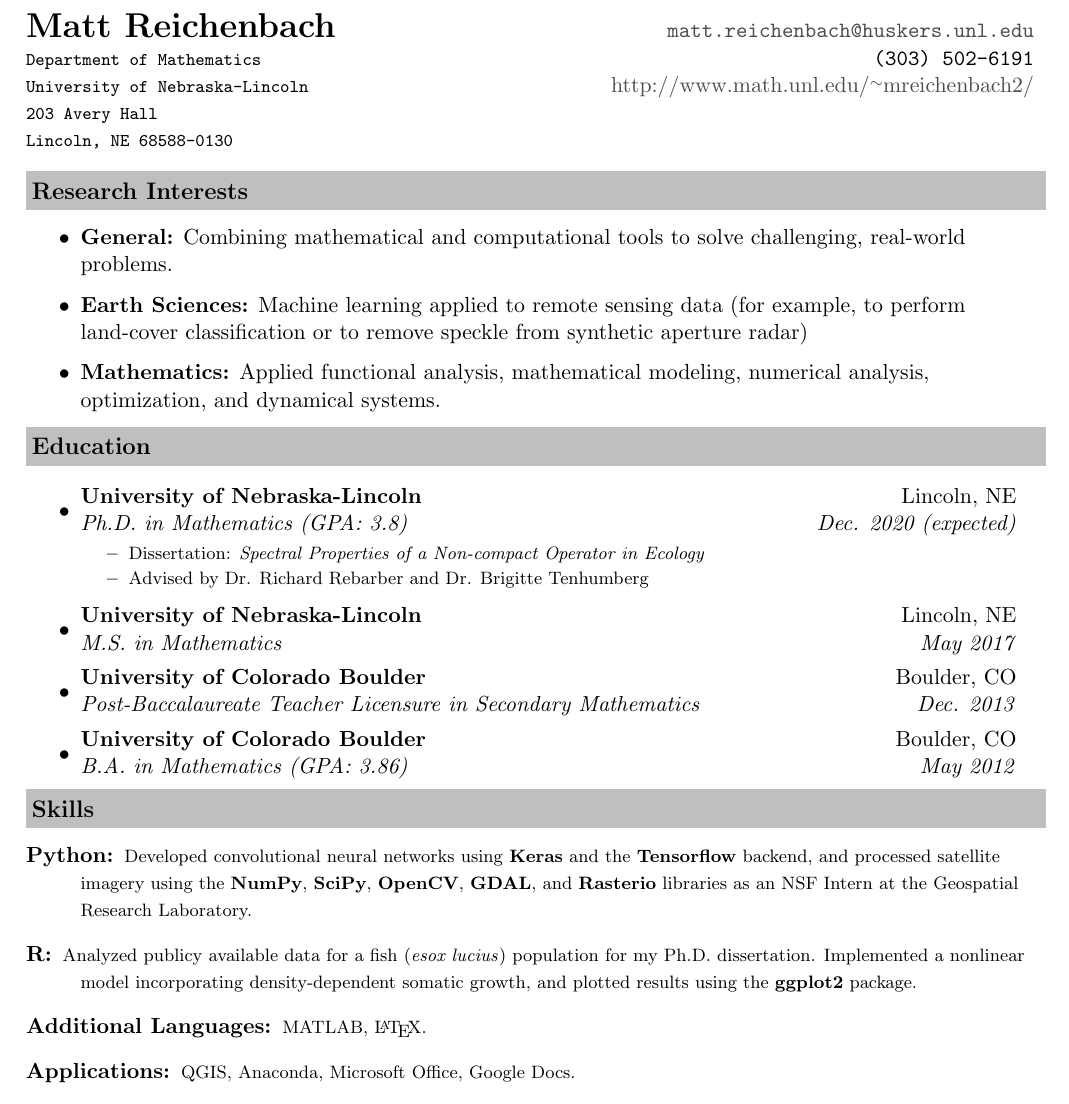
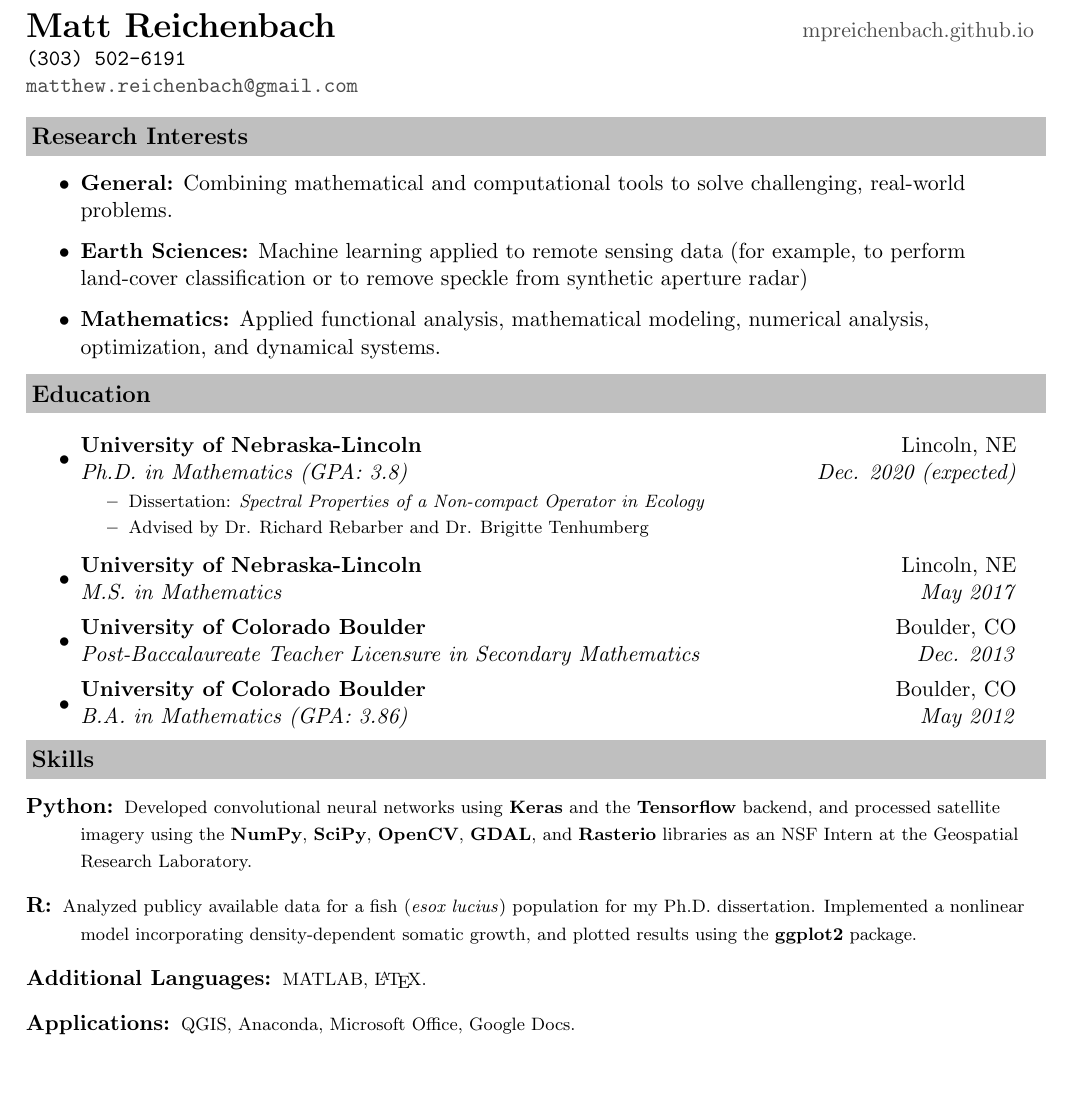
Before and after one commit to mpreichenbach/mpreichenbach.github.io, a LaTeX CV (CV/MReichenbach_CV.tex): part of page 1 of 3, cut so that both start at the same text, the shorter picture padded with empty space. Compiled offline with pdfLaTeX.

Commit message:
Updated CV

```diff
--- a/CV/MReichenbach_CV.tex
+++ b/CV/MReichenbach_CV.tex
@@ -50,11 +50,9 @@
 \thispagestyle{empty}
 \newcommand{\mywebheader}{
 \begin{tabular*}{7in}{l@{\extracolsep{\fill}}r}
-	\textbf{\href{}{\LARGE Matt Reichenbach}} &\href{mailto:matt.reichenbach@huskers.unl.edu}{\texttt{matt.reichenbach@huskers.unl.edu}}\\
-    {\footnotesize \texttt{Department of Mathematics}} & \texttt{(303) 502-6191}\\
-	{\footnotesize \texttt{University of Nebraska-Lincoln}} & \url{http://www.math.unl.edu/~mreichenbach2/}\\
-	{\footnotesize \texttt{203 Avery Hall}}\\
-	{\footnotesize \texttt{Lincoln, NE 68588-0130}}  \\
+	\textbf{\href{}{\LARGE Matt Reichenbach}} & \url{mpreichenbach.github.io} \\
+    \texttt{(303) 502-6191} \\
+    \href{mailto:matthew.reichenbach@gmail.com}{\texttt{matthew.reichenbach@gmail.com}} \\
 	\end{tabular*}
 \\
 \vspace{0.1in}}
@@ -118,3 +116,4 @@
 				\resitem{Presented results at seminars to technical and non-technical audiences}
 		\end{itemize}}
 
+\newpage
```
Also changed, not shown: CV/MReichenbach_CV.pdf, CV/MReichenbach_CV.tex (5 more changed lines).
